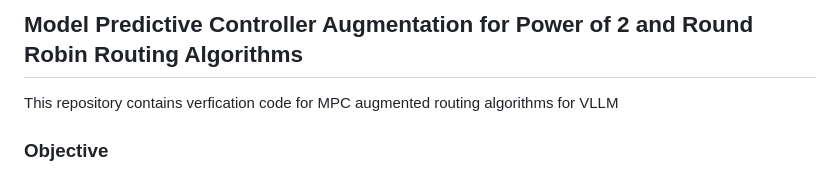
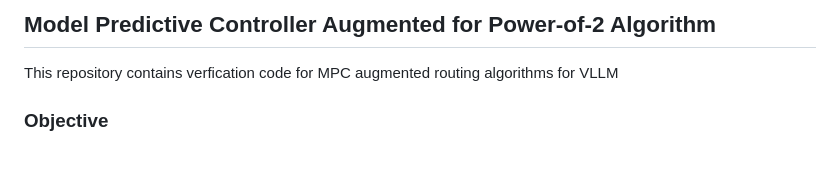
Before and after one commit to itej89/Orbit, a Markdown page: readme.md, the part around the change. GitHub-like rendering.

```diff
--- a/readme.md
+++ b/readme.md
@@ -1,4 +1,4 @@
-## Model Predictive Controller Augmentation for Power of 2 and Round Robin Routing Algorithms
+## Model Predictive Controller Augmented for Power-of-2 Algorithm
 This repository contains verfication code for MPC augmented routing algorithms for VLLM
 
 ### Objective
```
